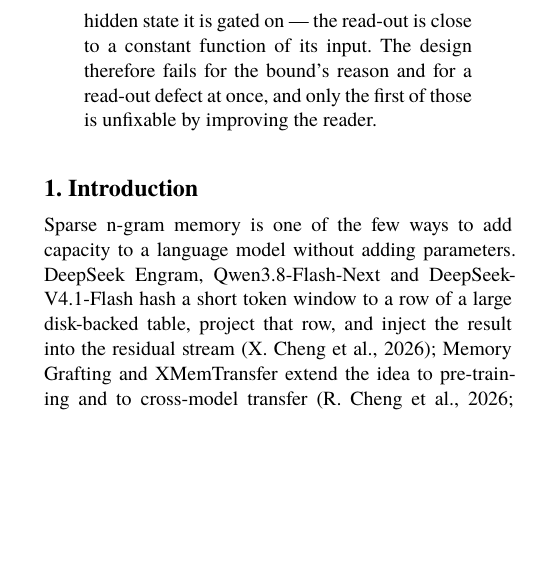
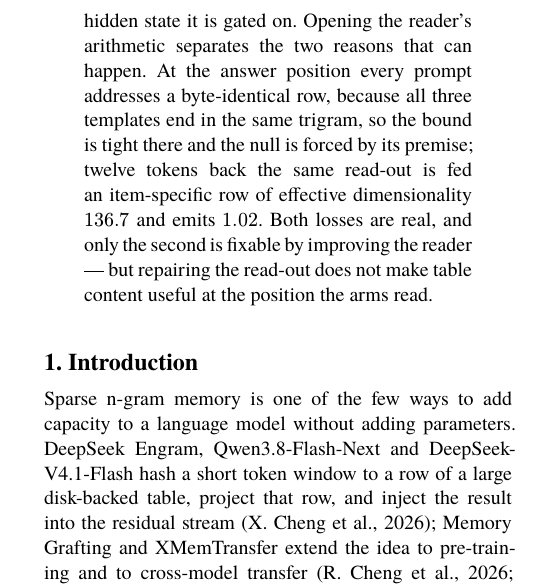
Before and after one commit to QingGo/qwen35-ple, a Typst document (paper/paper.typ): part of one column of page 1 of 19, cut so that both start at the same text, the shorter picture padded with empty space. The pictures show the PDF file paper.pdf that the author committed with the source.

Commit message:
paper: update the abstract to the separated account
The abstract still said the design "fails for the bound's reason and for a
read-out defect at once, and only the first of those is unfixable", which was
the pre-round-165 position.  It now states the separation: the answer position
addresses a byte-identical row so the bound is tight there, twelve tokens back
the same read-out collapses 136.7 to 1.02, both losses are real, and repairing
the read-out does not make content useful where the arms read.

Main text still 8 pages.

```diff
--- a/paper/paper.typ
+++ b/paper/paper.typ
@@ -11,7 +11,7 @@
 
     Testing that prediction, three readers differing only in the corpus behind the table --- Wikipedia, code and STEM --- write measurably different vectors (pairwise cosine 0.38 to 0.49 on 4B) and yet produce identical output distributions: total variation $0.0000$ over 1500 items on 0.8B, and on 4B a largest cross-corpus spread of one item out of 600. Removing the answer-format SFT that collapses every arm to 2.5 generated tokens reveals the other half of the bound: all four format descriptors then move outside their split-half floors, and both pre-registered directional lexical predictions hold. Suppressing the chat scaffold is content-independent; the rest of the distribution carries the corpus's surface statistics, which is the trigram prior the bound permits. Passage-conditioned recall never appears, with or without the ceiling.
 
-    Two measurements then point in different directions. A probe of the frozen table recovers about 59% of the trigram top-1 that explicit counts reach on the same corpus, and additional training makes it worse. Measured directly, the vector the reader injects has an effective dimensionality of $1.001$ over 600 prompts, against $1.480$ for the hidden state it is gated on --- the read-out is close to a constant function of its input. The design therefore fails for the bound's reason and for a read-out defect at once, and only the first of those is unfixable by improving the reader.
+    Two measurements then point in different directions. A probe of the frozen table recovers about 59% of the trigram top-1 that explicit counts reach on the same corpus, and additional training makes it worse. Measured directly, the vector the reader injects has an effective dimensionality of $1.001$ over 600 prompts, against $1.480$ for the hidden state it is gated on. Opening the reader's arithmetic separates the two reasons that can happen. At the answer position every prompt addresses a byte-identical row, because all three templates end in the same trigram, so the bound is tight there and the null is forced by its premise; twelve tokens back the same read-out is fed an item-specific row of effective dimensionality $136.7$ and emits $1.02$. Both losses are real, and only the second is fixable by improving the reader --- but repairing the read-out does not make table content useful at the position the arms read.
   ],
   bibliography: bibliography("refs.bib"),
   accepted: none,
```
Also changed, not shown: paper.pdf.
